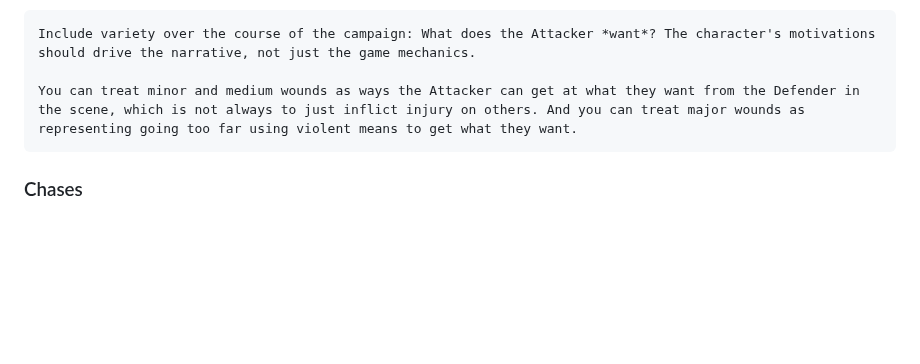
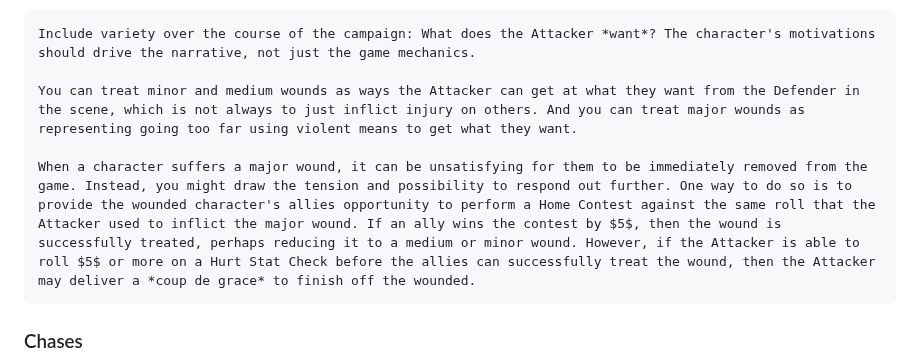
Before and after one commit to snotskie/ttrpg, a Markdown page: site/src/index.md, the part around the change. GitHub-like rendering; blank space fills up the shorter version.

```diff
--- a/site/src/index.md
+++ b/site/src/index.md
@@ -370,6 +370,8 @@ You do not have "hit points" in this game. Instead, wounds shape the narrative a
 
     You can treat minor and medium wounds as ways the Attacker can get at what they want from the Defender in the scene, which is not always to just inflict injury on others. And you can treat major wounds as representing going too far using violent means to get what they want.
 
+    When a character suffers a major wound, it can be unsatisfying for them to be immediately removed from the game. Instead, you might draw the tension and possibility to respond out further. One way to do so is to provide the wounded character's allies opportunity to perform a Home Contest against the same roll that the Attacker used to inflict the major wound. If an ally wins the contest by $5$, then the wound is successfully treated, perhaps reducing it to a medium or minor wound. However, if the Attacker is able to roll $5$ or more on a Hurt Stat Check before the allies can successfully treat the wound, then the Attacker may deliver a *coup de grace* to finish off the wounded.
+
 ### Chases
 
 Chases are extended Contests during which the characters involved race to be the first to reach some destination, to be the first to acheive some action, to escape without being caught, to advance an objective before time runs out, or so on. Many scenes where the tension is drawn out can be run as "chases."
```
